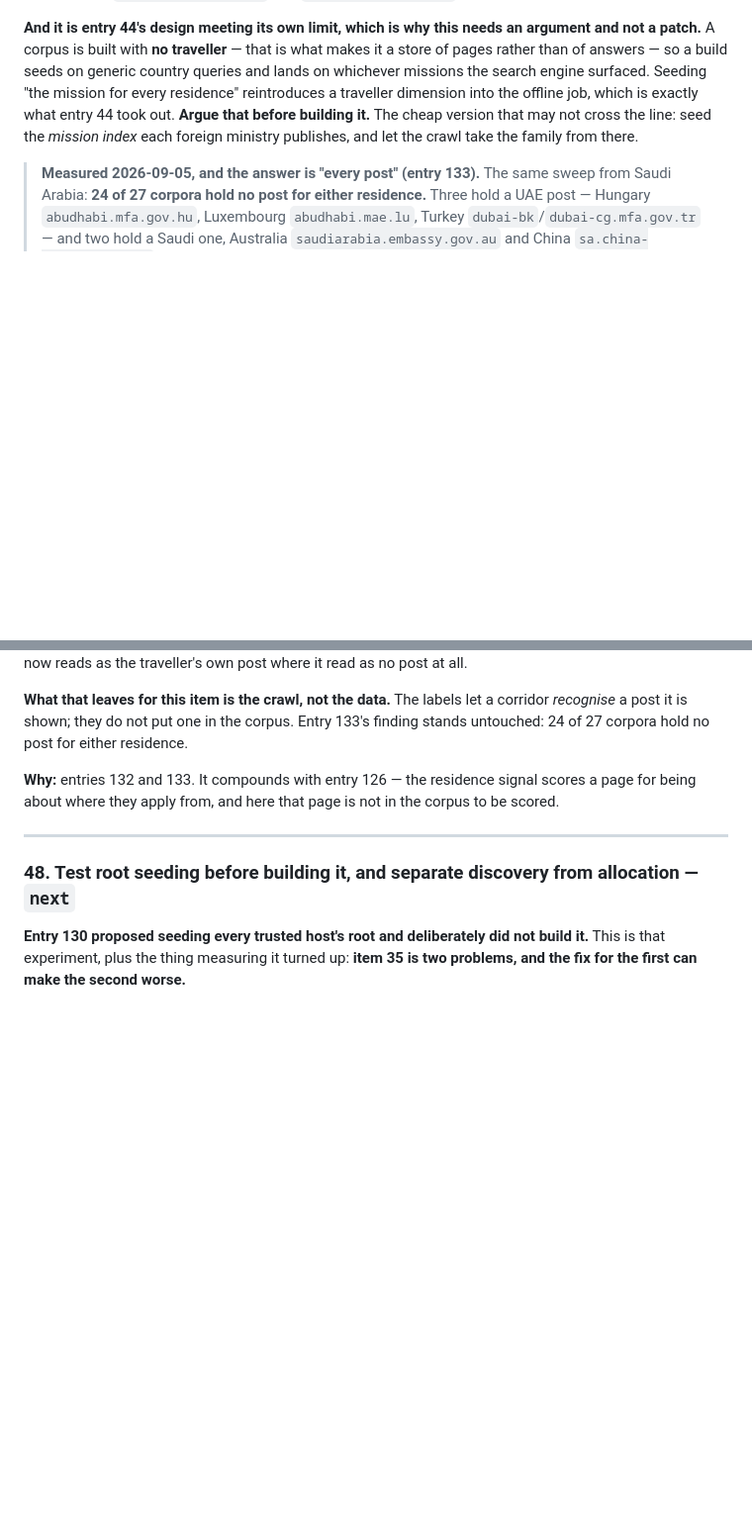
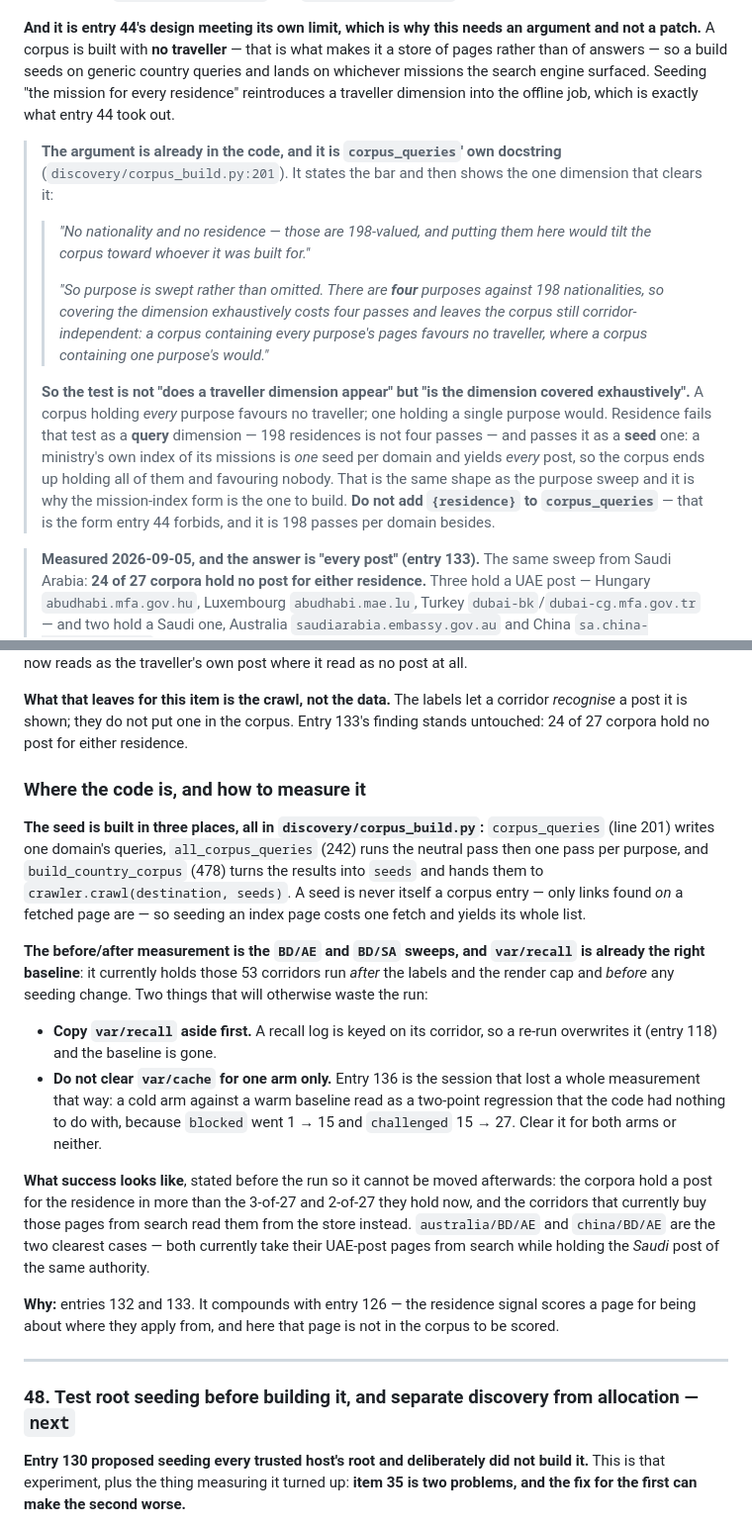
Before and after one commit to AadarshSu/visa-research-agent, a Markdown page: TODO.md, 2 parts joined by grey strips. Shown at 99% size. GitHub-like rendering; blank space fills up the shorter version.

Commit message:
make item 49 self-contained for a cold session

```diff
--- a/TODO.md
+++ b/TODO.md
@@ -284,9 +284,28 @@ Turkey shows the target is reachable: its corpus holds `dubai-bk.mfa.gov.tr` and
 patch.** A corpus is built with **no traveller** — that is what makes it a store of pages rather than
 of answers — so a build seeds on generic country queries and lands on whichever missions the search
 engine surfaced. Seeding "the mission for every residence" reintroduces a traveller dimension into
-the offline job, which is exactly what entry 44 took out. **Argue that before building it.** The
-cheap version that may not cross the line: seed the *mission index* each foreign ministry publishes,
-and let the crawl take the family from there.
+the offline job, which is exactly what entry 44 took out.
+
+> **The argument is already in the code, and it is `corpus_queries`' own docstring**
+> (`discovery/corpus_build.py:201`). It states the bar and then shows the one dimension that clears
+> it:
+>
+> > *"No nationality and no residence — those are 198-valued, and putting them here would tilt the
+> > corpus toward whoever it was built for."*
+> >
+> > *"So purpose is swept rather than omitted. There are **four** purposes against 198
+> > nationalities, so covering the dimension exhaustively costs four passes and leaves the corpus
+> > still corridor-independent: a corpus containing every purpose's pages favours no traveller,
+> > where a corpus containing one purpose's would."*
+>
+> **So the test is not "does a traveller dimension appear" but "is the dimension covered
+> exhaustively".** A corpus holding *every* purpose favours no traveller; one holding a single
+> purpose would. Residence fails that test as a **query** dimension — 198 residences is not four
+> passes — and passes it as a **seed** one: a ministry's own index of its missions is *one* seed per
+> domain and yields *every* post, so the corpus ends up holding all of them and favouring nobody.
+> That is the same shape as the purpose sweep and it is why the mission-index form is the one to
+> build. **Do not add `{residence}` to `corpus_queries`** — that is the form entry 44 forbids, and
+> it is 198 passes per domain besides.
 
 > **Measured 2026-09-05, and the answer is "every post" (entry 133).** The same sweep from Saudi
 > Arabia: **24 of 27 corpora hold no post for either residence.** Three hold a UAE post — Hungary
@@ -319,6 +338,31 @@ it read as no post at all.
 **What that leaves for this item is the crawl, not the data.** The labels let a corridor *recognise*
 a post it is shown; they do not put one in the corpus. Entry 133's finding stands untouched: 24 of
 27 corpora hold no post for either residence.
+
+### Where the code is, and how to measure it
+
+**The seed is built in three places, all in `discovery/corpus_build.py`:** `corpus_queries` (line
+201) writes one domain's queries, `all_corpus_queries` (242) runs the neutral pass then one pass per
+purpose, and `build_country_corpus` (478) turns the results into `seeds` and hands them to
+`crawler.crawl(destination, seeds)`. A seed is never itself a corpus entry — only links found *on* a
+fetched page are — so seeding an index page costs one fetch and yields its whole list.
+
+**The before/after measurement is the `BD/AE` and `BD/SA` sweeps, and `var/recall` is already the
+right baseline**: it currently holds those 53 corridors run *after* the labels and the render cap
+and *before* any seeding change. Two things that will otherwise waste the run:
+
+- **Copy `var/recall` aside first.** A recall log is keyed on its corridor, so a re-run overwrites
+  it (entry 118) and the baseline is gone.
+- **Do not clear `var/cache` for one arm only.** Entry 136 is the session that lost a whole
+  measurement that way: a cold arm against a warm baseline read as a two-point regression that the
+  code had nothing to do with, because `blocked` went 1 → 15 and `challenged` 15 → 27. Clear it for
+  both arms or neither.
+
+**What success looks like**, stated before the run so it cannot be moved afterwards: the corpora
+hold a post for the residence in more than the 3-of-27 and 2-of-27 they hold now, and the corridors
+that currently buy those pages from search read them from the store instead. `australia/BD/AE` and
+`china/BD/AE` are the two clearest cases — both currently take their UAE-post pages from search
+while holding the *Saudi* post of the same authority.
 
 **Why:** entries 132 and 133. It compounds with entry 126 — the residence signal scores a page for
 being about where they apply from, and here that page is not in the corpus to be scored.
```
Also changed, not shown: CLAUDE.md (+8 -0 lines), PROJECT_HANDOFF.md (+16 -2 lines).
